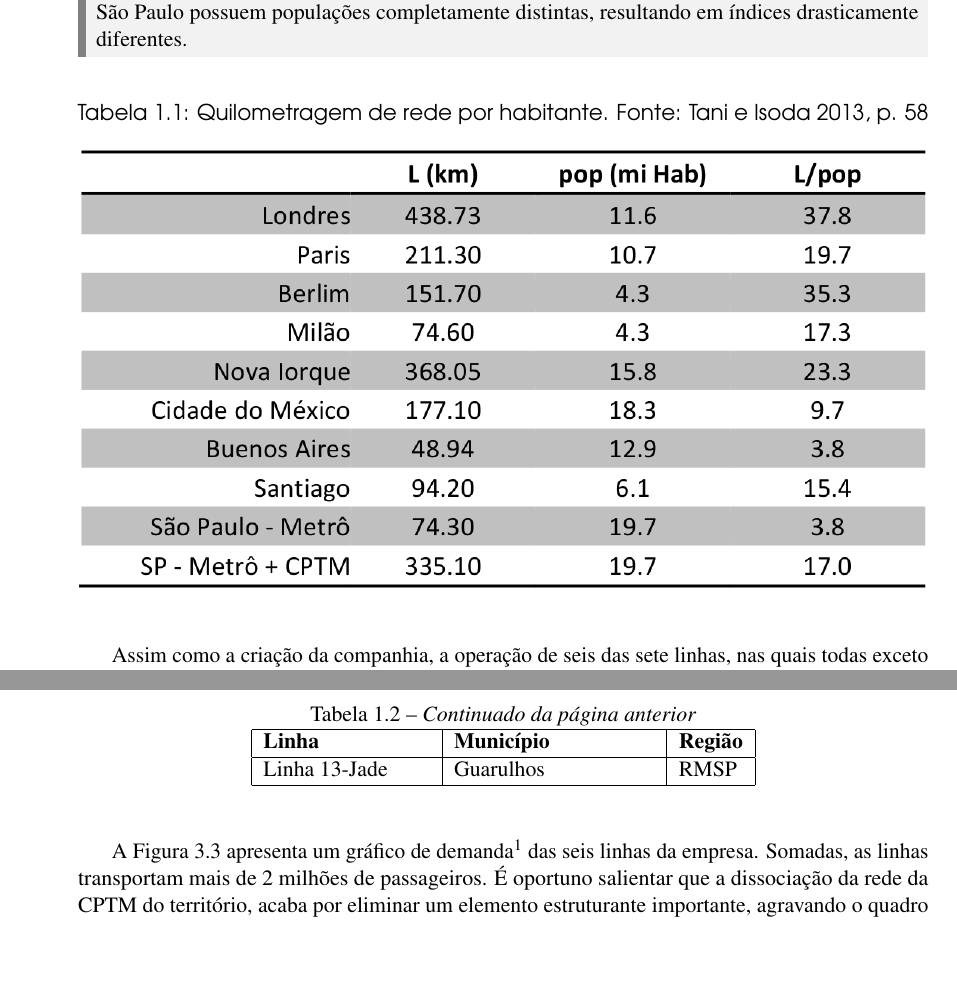
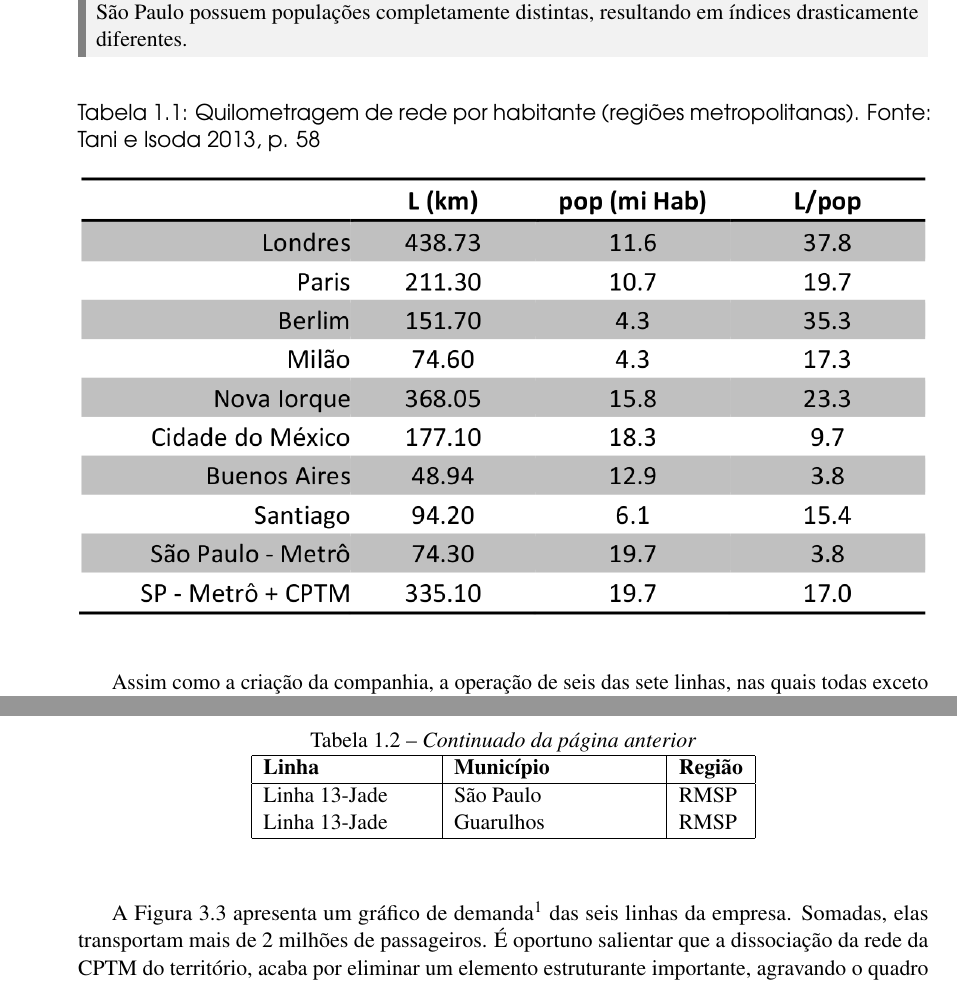
Before and after one commit to caiocco/commu-Privatizacao_CPTM, a LaTeX book (main.tex): two parts of pages 12 and 14 of 77, joined at a grey line, cut so that both start at the same text, the shorter picture padded with empty space. Compiled offline with pdfLaTeX.

Commit message:
2 pequenas alterações

```diff
--- a/main.tex
+++ b/main.tex
@@ -254,7 +254,7 @@ Ainda, \cite[p. 42]{Isoda} discorre sobre a questão dos critérios para contage
 \end{citacao}
 
 \begin{table}[h]
-	\caption{Quilometragem de rede por habitante. Fonte: \cite[p. 58]{Isoda}}
+	\caption{Quilometragem de rede por habitante (regiões metropolitanas). Fonte: \cite[p. 58]{Isoda}}
 	\includegraphics[keepaspectratio,width=\textwidth]{img_isoda_km_rede.png}
 	\label{tab:isoda_km}
 \end{table}
@@ -323,7 +323,7 @@ Para \cite[p. 16]{Ferreira} a presença da \gls{cptm} é marcante no território
 		\end{longtable}
 \end{center}
 
-A \autoref{fig:demanda} apresenta um gráfico de demanda\footnote{Ver \gls{mdu}.} das seis linhas da empresa. Somadas, as linhas transportam mais de 2 milhões de passageiros. É oportuno salientar que a dissociação da rede da \gls{cptm} do território, acaba por eliminar um elemento estruturante importante, agravando o quadro de escassez de linhas por habitante, ao invés de induzir mudanças positivas, contudo, vale notar o papel difuso da \gls{cptm} apontado por \cite[p. 122]{Isoda}:
+A \autoref{fig:demanda} apresenta um gráfico de demanda\footnote{Ver \gls{mdu}.} das seis linhas da empresa. Somadas, elas transportam mais de 2 milhões de passageiros. É oportuno salientar que a dissociação da rede da \gls{cptm} do território, acaba por eliminar um elemento estruturante importante, agravando o quadro de escassez de linhas por habitante, ao invés de induzir mudanças positivas, contudo, vale notar o papel difuso da \gls{cptm} apontado por \cite[p. 122]{Isoda}:
 
 \begin{citacao}
 	(...) a \gls{cptm} tem hesitado em definir quais os seus papéis no transporte metropolitano, abarcando simultaneamente as escalas metropolitana, regional, e central-metropolitana (em grande parte por omissão da \gls{cmsp}).
```
Also changed, not shown: main.tex (2 more changed lines).
